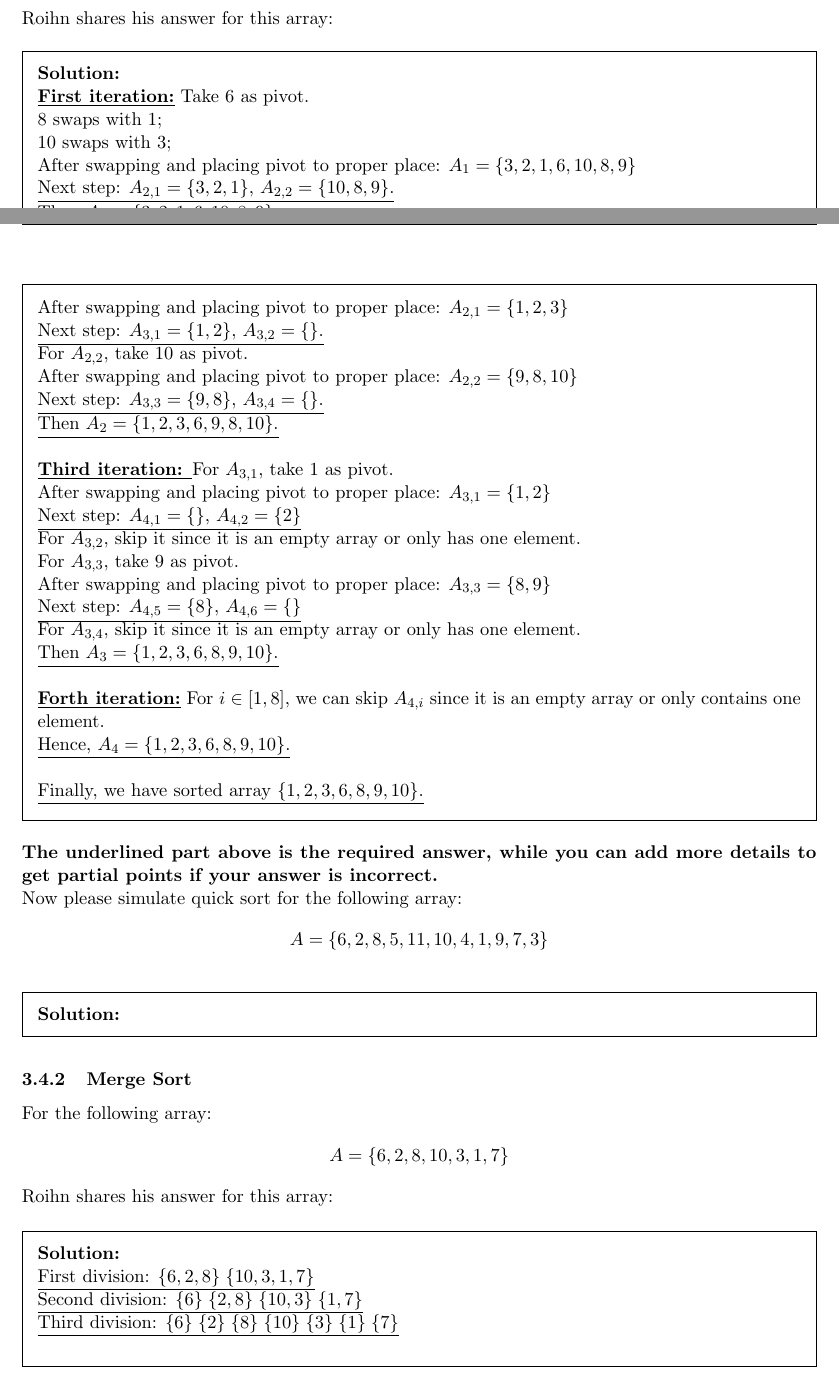
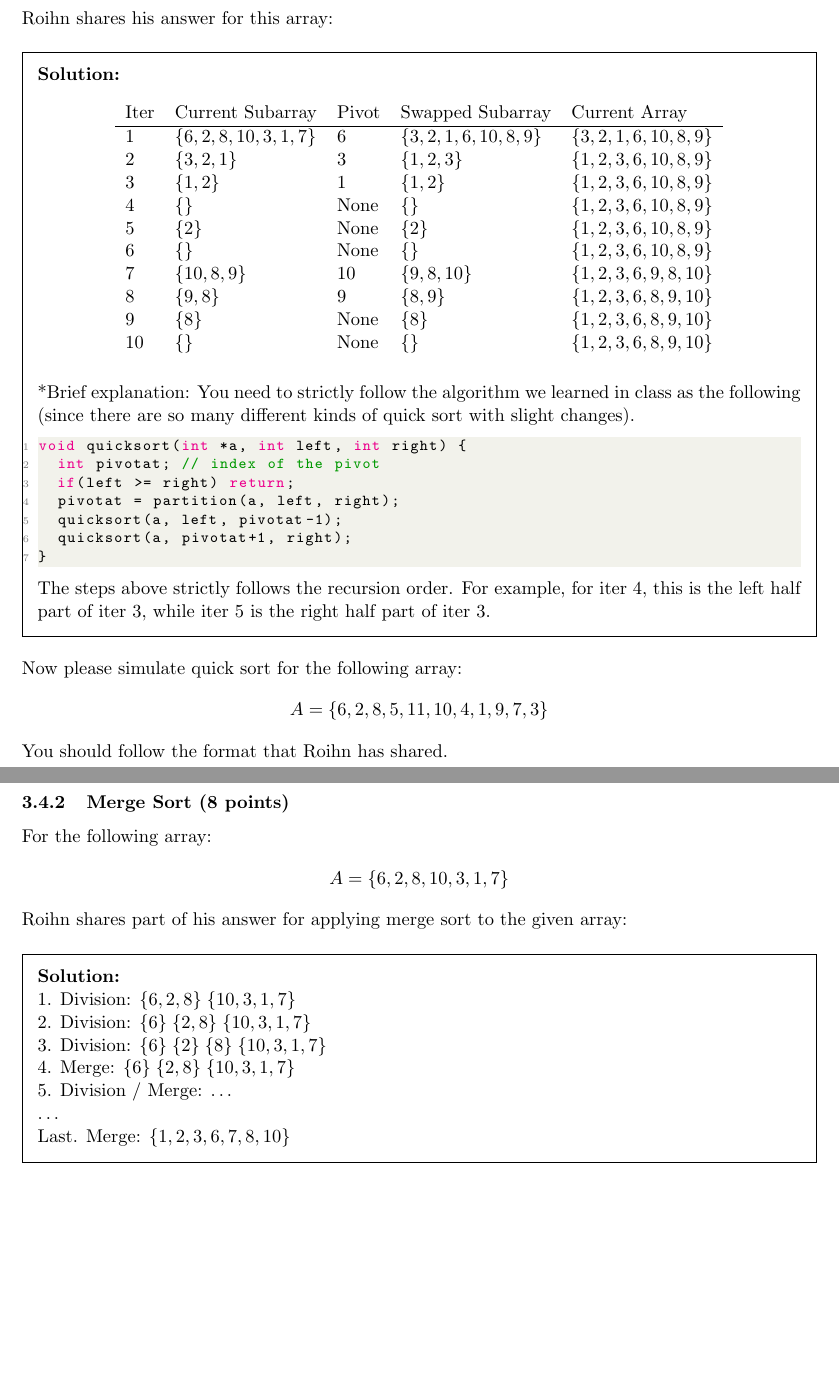
Before and after one commit to Roihn/VE281, a LaTeX problem sheet (Homework/Homework0/VE281_Homework0.tex): two parts of pages 6 and 7 of 8 before the commit and two parts of pages 8 and 9 of 10 after it, joined at a grey line, cut so that both start at the same text, the shorter picture padded with empty space. Compiled offline with pdfLaTeX.

Commit message:
Update: homework0 v1.2

```diff
--- a/Homework/Homework0/VE281_Homework0.tex
+++ b/Homework/Homework0/VE281_Homework0.tex
@@ -382,86 +384,67 @@ Roihn shares his answer for this array:
+\begin{table}[H]
+  \centering
+    \begin{tabular}{lllll}
+    Iter  & Current Subarray & Pivot & Swapped Subarray & Current Array \\
+    \hline
+    1     & $\{6,2,8,10,3,1,7\}$ & 6     & $\{3,2,1,6,10,8,9\}$ & $\{3,2,1,6,10,8,9\}$ \\
+    2     & $\{3,2,1\}$ & 3     & $\{1,2,3\}$ & $\{1,2,3,6,10,8,9\}$ \\
+    3     & $\{1,2\}$ & 1     & $\{1,2\}$ & $\{1,2,3,6,10,8,9\}$ \\
+    4     & $\{\}$ & None  & $\{\}$ & $\{1,2,3,6,10,8,9\}$ \\
+    5     & $\{2\}$ & None  & $\{2\}$ & $\{1,2,3,6,10,8,9\}$ \\
+    6     & $\{\}$ & None  & $\{\}$ & $\{1,2,3,6,10,8,9\}$ \\
+    7     & $\{10,8,9\}$ & 10    & $\{9,8,10\}$ & $\{1,2,3,6,9,8,10\}$ \\
+    8     & $\{9,8\}$ & 9     & $\{8,9\}$ & $\{1,2,3,6,8,9,10\}$ \\
+    9     & $\{8\}$ & None  & $\{8\}$ & $\{1,2,3,6,8,9,10\}$ \\
+    10    & $\{\}$ & None  & $\{\}$ & $\{1,2,3,6,8,9,10\}$ \\
+    \end{tabular}%
+\end{table}%
 
-\underline{\textbf{First iteration:}} Take $6$ as pivot.
+*Brief explanation:
+You need to strictly follow the algorithm we learned in class as the following (since there are so many different kinds of quick sort with slight changes).
+\begin{lstlisting}[language=c++]
+void quicksort(int *a, int left, int right) {
+	int pivotat; // index of the pivot
+	if(left >= right) return;
+	pivotat = partition(a, left, right);
+	quicksort(a, left, pivotat-1);
+	quicksort(a, pivotat+1, right);
+}
+\end{lstlisting}
 
-8 swaps with 1;
-
-10 swaps with 3;
-
-After swapping and placing pivot to proper place: $A_1 = \{3, 2, 1, 6, 10, 8, 9\}$
-
-\underline{Next step: $A_{2,1} = \{3,2,1\}$, $A_{2,2} = \{10,8,9\}$.}
-
-\underline{Then $A_1 = \{3,2,1,6,10,8,9\}$.}\\
-
-\underline{\textbf{Second iteration:}} For $A_{2,1}$, take $3$ as pivot.
-
-After swapping and placing pivot to proper place: $A_{2,1} = \{1,2,3\}$
-
-\underline{Next step: $A_{3,1} = \{1,2\}$, $A_{3,2} = \{\}$.}
-
-For $A_{2,2}$, take $10$ as pivot.
-
-After swapping and placing pivot to proper place: $A_{2,2} = \{9,8,10\}$
-
-\underline{Next step: $A_{3,3} = \{9,8\}$, $A_{3,4} = \{\}$.}
-
-\underline{Then $A_{2} = \{1,2,3,6,9,8,10\}$.}\\
-
-\underline{\textbf{Third iteration: }}For $A_{3,1}$, take $1$ as pivot.
-
-After swapping and placing pivot to proper place: $A_{3,1} = \{1,2\}$
-
-\underline{Next step: $A_{4,1} = \{\}$, $A_{4,2} = \{2\}$}
-
-For $A_{3,2}$, skip it since it is an empty array or only has one element.
-
-For $A_{3,3}$, take $9$ as pivot.
-
-After swapping and placing pivot to proper place: $A_{3,3} = \{8,9\}$
-
-\underline{Next step: $A_{4,5} = \{8\}$, $A_{4,6} = \{\}$}
-
-For $A_{3,4}$, skip it since it is an empty array or only has one element.
-
-\underline{Then $A_{3} = \{1,2,3,6,8,9,10\}$.}\\
-
-\underline{\textbf{Forth iteration:}}  For $i\in [1,8]$, we can skip $A_{4,i}$ since it is an empty array or only contains one element.
-
-\underline{Hence, $A_{4} = \{1,2,3,6,8,9,10\}$.}\\
-
-\underline{Finally, we have sorted array $\{1,2,3,6,8,9,10\}$.}
+The steps above strictly follows the recursion order. For example, for iter 4, this is the left half part of iter 3, while iter 5 is the right half part of iter 3.
 \end{solution}
-
-\textbf{The underlined part above is the required answer, while you can add more details to get partial points if your answer is incorrect.}
 
 Now please simulate quick sort for the following array:
 \begin{align*}
 A = \{6, 2, 8, 5, 11, 10, 4, 1, 9, 7, 3\}
 \end{align*}
-
+You should follow the format that Roihn has shared.
 \begin{solution}
 % Write your answer here
 \end{solution}
 
-\subsubsection{Merge Sort}
+\subsubsection{Merge Sort (8 points)}
 For the following array:
 \begin{align*}
 A = \{6, 2, 8, 10, 3, 1, 7\}
 \end{align*}
 
-Roihn shares his answer for this array:
+Roihn shares part of his answer for applying merge sort to the given array:
 \begin{solution}
 
-\underline{First division: $\{6,2,8\}\;\{10,3,1,7\}$}
+1. Division: $\{6,2,8\}\;\{10,3,1,7\}$
 
-\underline{Second division: $\{6\}\;\{2,8\}\;\{10,3\}\;\{1,7\}$}
+2. Division: $\{6\}\;\{2,8\}\;\{10,3,1,7\}$
 
-\underline{Third division: $\{6\}\;\{2\}\;\{8\}\;\{10\}\;\{3\}\;\{1\}\;\{7\}$}\\
+3. Division: $\{6\}\;\{2\}\;\{8\}\;\{10,3,1,7\}$
 
-\underline{First merge: $\{6\}\;\{2,8\}\;\{3,10\}\;\{1,7\}$}
+4. Merge: $\{6\}\;\{2,8\}\;\{10,3,1,7\}$
 
-\underline{Second merge: $\{2,6,8\}\;\{1,3,7,10\}$}
+5. Division / Merge: $\dots$
 
-\underline{Third merge: $\{1,2,3,6,7,8,10\}$}
+$\dots$
+
+Last. Merge: $\{1,2,3,6,7,8,10\}$
 \end{solution}
 
 Now please simulate merge sort for the following array:
```
Also changed, not shown: Homework/Homework0/VE281_Homework0_hand.pdf, Homework/Homework0/VE281_Homework0.tex (76 more changed lines).
